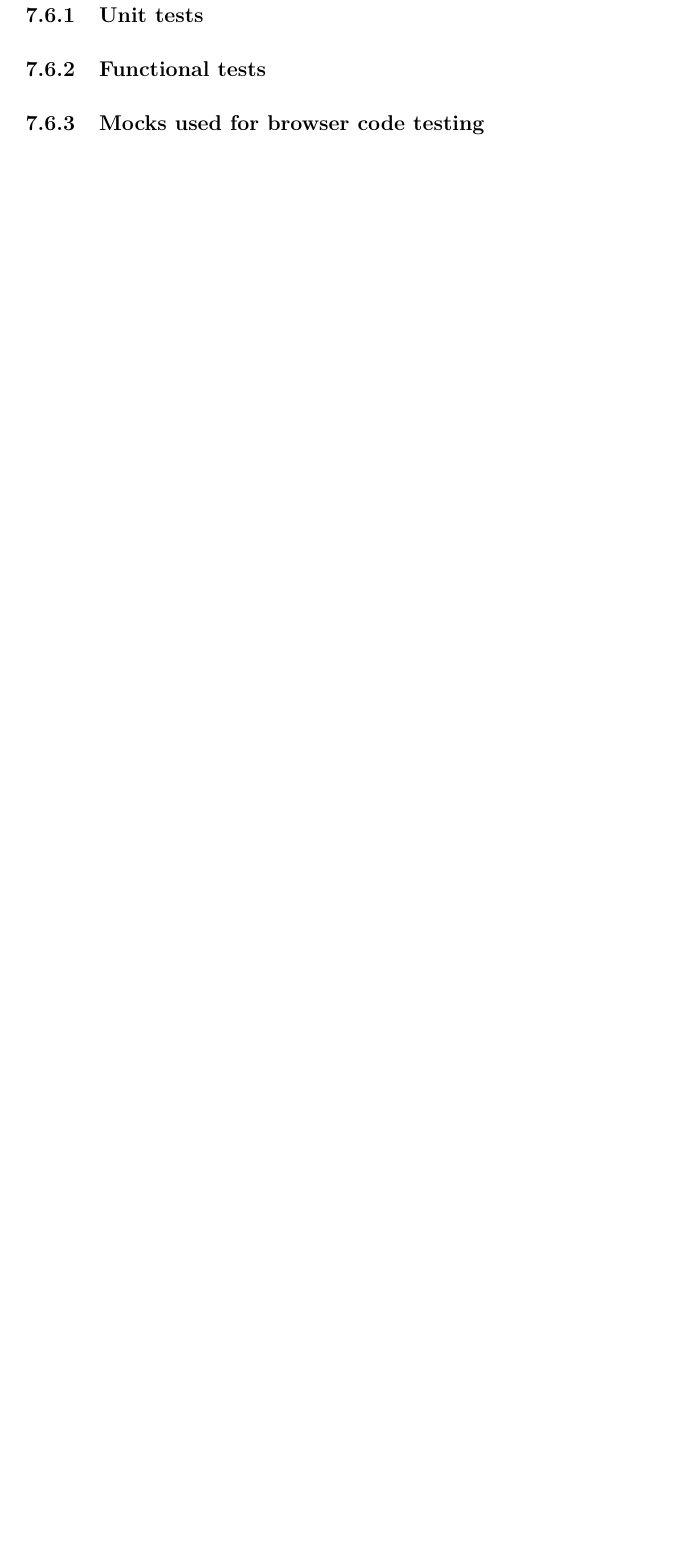
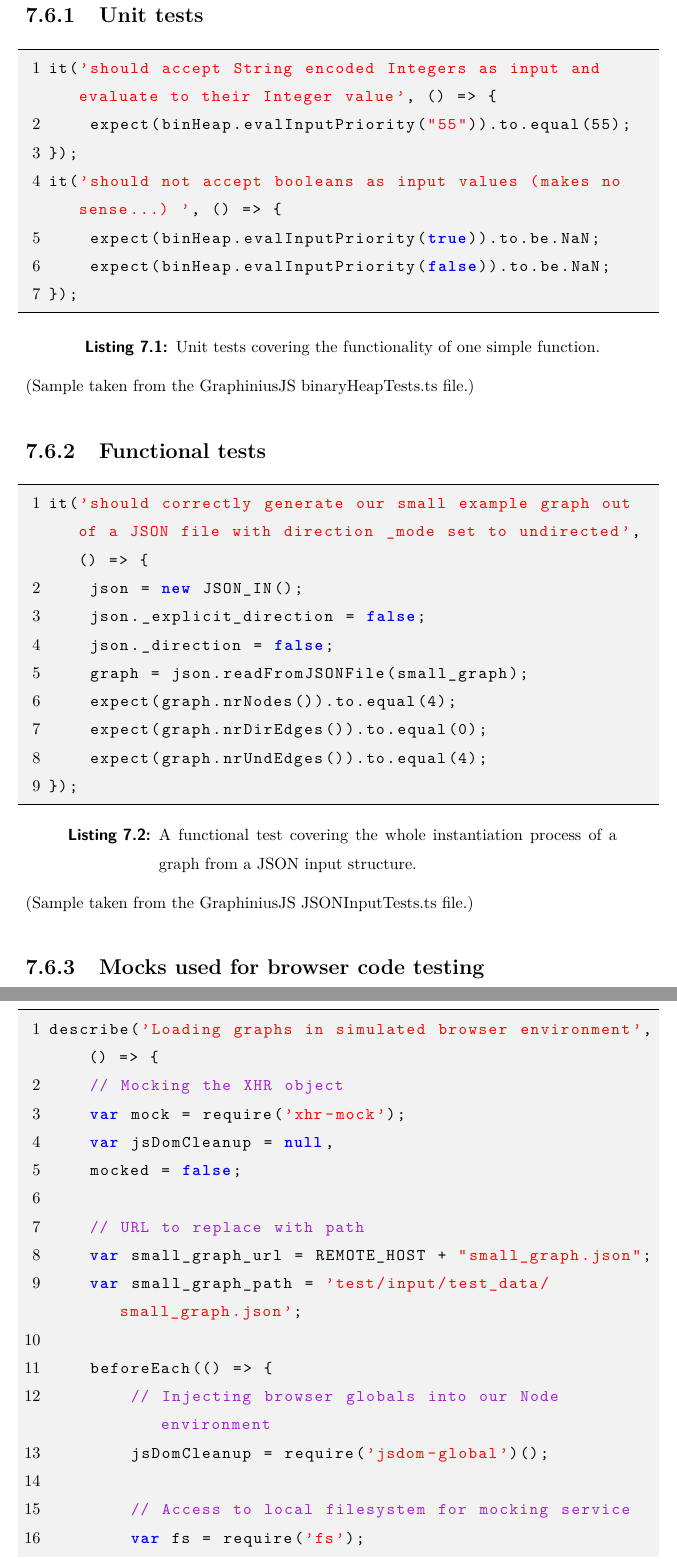
Before and after one commit to cassinius/MSCThesisGraphinius, a LaTeX thesis (thesis.tex, which reads chapters/07_implementation.tex): part of page 73 of 87 before the commit and two parts of pages 73 and 74 of 91 after it, the two joined at a grey line, cut so that both start at the same text, the shorter picture padded with empty space. Compiled offline with pdfLaTeX; a LaTeX package or settings file that is missing is left out.

Commit message:
added listings for test implementation section

```diff
--- a/chapters/07_implementation.tex
+++ b/chapters/07_implementation.tex
@@ -198,9 +200,54 @@ As the name suggests, the Base offers all the functionality necessary to develop
 	\subsection{Unit tests}
 	\label{ssect:unittests}
 
+	\begin{lstlisting}[caption={Unit tests covering the functionality of one simple function.}, label={fig:unit_tests}, language=JavaScript]
+it('should accept String encoded Integers as input and evaluate to their Integer value', () => {
+	expect(binHeap.evalInputPriority("55")).to.equal(55);
+});
+it('should not accept booleans as input values (makes no sense...) ', () => {
+	expect(binHeap.evalInputPriority(true)).to.be.NaN;
+	expect(binHeap.evalInputPriority(false)).to.be.NaN;
+});
+	\end{lstlisting}
+	\small
+	(Sample taken from the GraphiniusJS binaryHeapTests.ts file.)
+
 	\subsection{Functional tests}
 	\label{ssect:func_tests}
+
+	\begin{lstlisting}[caption={A functional test covering the whole instantiation process of a graph from a JSON input structure.}, label={fig:functional_test}, language=JavaScript]
+it('should correctly generate our small example graph out of a JSON file with direction _mode set to undirected', () => {
+	json = new JSON_IN();
+	json._explicit_direction = false;
+	json._direction = false;
+	graph = json.readFromJSONFile(small_graph);
+	expect(graph.nrNodes()).to.equal(4);
+	expect(graph.nrDirEdges()).to.equal(0);
+	expect(graph.nrUndEdges()).to.equal(4);
+});
+	\end{lstlisting}
+	\small
+	(Sample taken from the GraphiniusJS JSONInputTests.ts file.)
+
 
 	\subsection{Mocks used for browser code testing}
 	\label{ssect:mocks}
 
+	\begin{lstlisting}[caption={A mocking setup simulating a Web Server GET response...}, label={fig:mock_service_test}, language=JavaScript]
+describe('Loading graphs in simulated browser environment', () => {
+	// Mocking the XHR object
+	var mock = require('xhr-mock');
+	var jsDomCleanup = null,
+	mocked = false;
+
+	// URL to replace with path
+	var small_graph_url = REMOTE_HOST + "small_graph.json";
+	var small_graph_path = 'test/input/test_data/small_graph.json';
+
+	beforeEach(() => {
+		// Injecting browser globals into our Node environment
+		jsDomCleanup = require('jsdom-global')();
+
+		// Access to local filesystem for mocking service
+		var fs = require('fs');
+		var json = fs.readFileSync(small_graph_path).toString();
```
Also changed, not shown: chapters/06_software_requirements_survey.tex (+3 -6 lines), chapters/07_implementation.tex (64 more changed lines).
